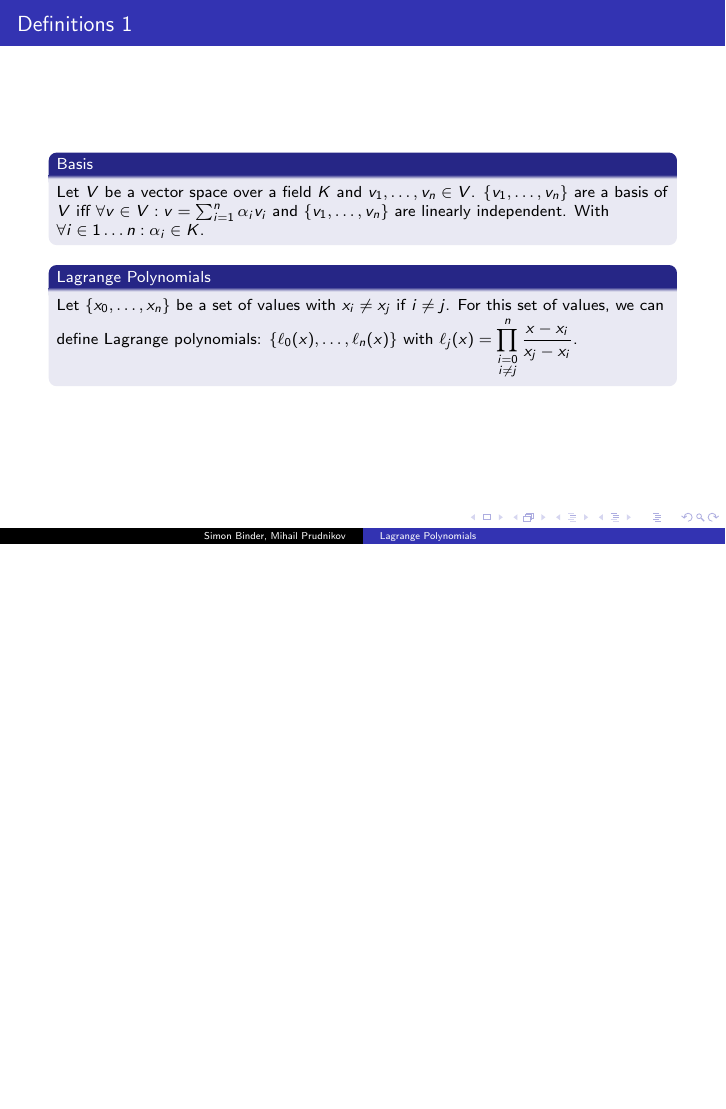
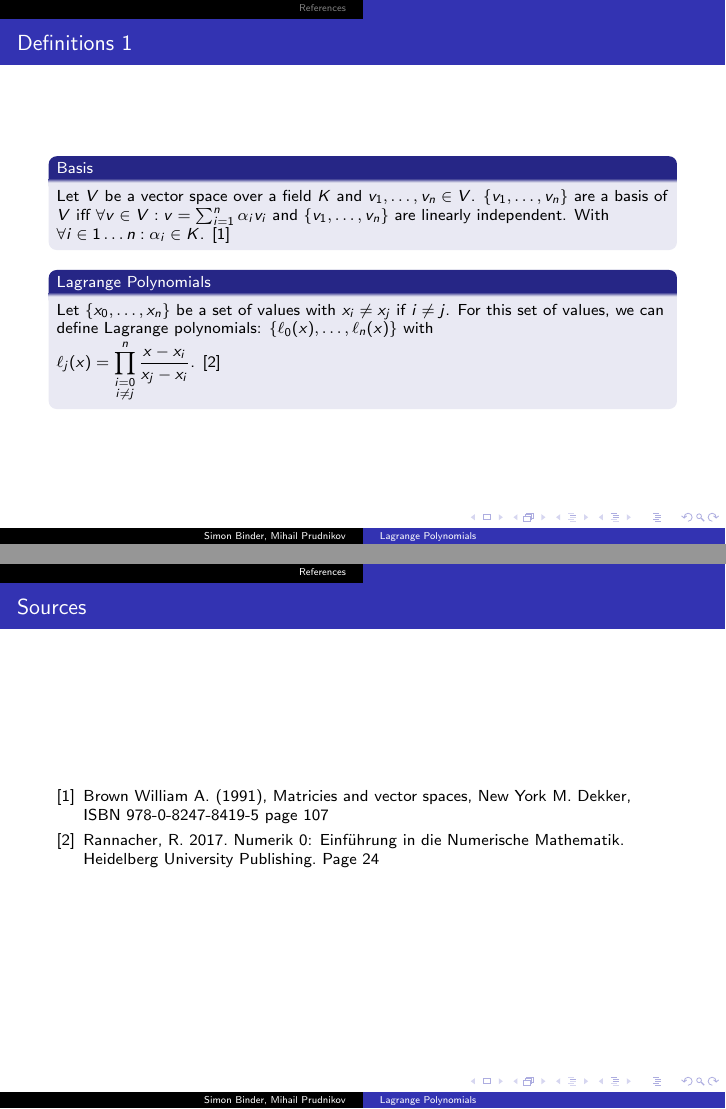
Before and after one commit to matematiflo/CompAssistedMath2024, LaTeX slides (Lean/Projects/09. Lagrange polynomials (Linear Algebra 1)/presentation/template_Beamer.tex): page 2 of 9 before the commit and pages 2 and 10 of 10 after it, the two joined at a grey line, the shorter picture padded with empty space. Compiled offline with pdfLaTeX.

Commit message:
added citations

```diff
--- a/Lean/Projects/09. Lagrange polynomials (Linear Algebra 1)/presentation/template_Beamer.tex
+++ b/Lean/Projects/09. Lagrange polynomials (Linear Algebra 1)/presentation/template_Beamer.tex
@@ -2,6 +2,7 @@
 \usetheme{Copenhagen}
 \usepackage[fleqn]{mathtools}
 \usepackage{stmaryrd}
+\usepackage[numbers]{natbib}
 
 \title{Lagrange Polynomials}
 \date{16 July 2024}
@@ -13,11 +14,11 @@
 
 	\begin{frame}{Definitions 1}
 		\begin{block}{Basis}
-			Let $V$ be a vector space over a field $K$ and $v_1, \ldots, v_n \in V$. $\{ v_1, \ldots, v_n\} $ are a basis of $V$ iff $\forall v \in V: v = \sum_{i=1}^{n}\alpha_i v_i$ and $\{ v_1, \ldots, v_n\}$ are linearly independent. With $\forall i \in 1 \ldots n: \alpha_i \in K$.
+			Let $V$ be a vector space over a field $K$ and $v_1, \ldots, v_n \in V$. $\{ v_1, \ldots, v_n\} $ are a basis of $V$ iff $\forall v \in V: v = \sum_{i=1}^{n}\alpha_i v_i$ and $\{ v_1, \ldots, v_n\}$ are linearly independent. With $\forall i \in 1 \ldots n: \alpha_i \in K$. \cite{basis}
 		\end{block}
 		\begin{block}{Lagrange Polynomials}
-			Let $\{x_0, \ldots, x_n \}$ be a set of values with $x_i \neq x_j$ if $i \neq j$. For this set of values, we can define Lagrange polynomials: $\{\ell_0(x), \ldots, \ell_n(x)\}$ with $\ell_j(x) =
-			\displaystyle \prod_{\substack{i= 0 \\ i \neq j }}^{n}\frac{x - x_i}{x_j - x_i}$.
+			Let $\{x_0, \ldots, x_n \}$ be a set of values with $x_i \neq x_j$ if $i \neq j$. For this set of values, we can define Lagrange polynomials: $\{\ell_0(x), \ldots, \ell_n(x)\}$ with \\ $\ell_j(x) =
+			\displaystyle \prod_{\substack{i= 0 \\ i \neq j }}^{n}\frac{x - x_i}{x_j - x_i}$. \cite{lagrange}
 		\end{block}
 	\end{frame}
 
@@ -106,5 +107,14 @@
 				We know that $\#\{\ell_0,\ldots, \ell_n\} = n+1 = \dim(P_n)$. The Lagrange polynomials are linearly independent and $\{\ell_0,\ldots, \ell_n\} \subset P_n$ and according to our previous theorem, $\{\ell_0,\ldots, \ell_n\}$ is a basis of $P_n$.
 			\end{proof}
 		\end{frame}
+		\begin{frame}{Sources}
+			\begin{thebibliography}{9}
+				\setbeamertemplate{bibliography item}[number]
+				\bibitem{basis}
+				Brown William A. (1991), Matricies and vector spaces, New York M. Dekker, ISBN 978-0-8247-8419-5 page 107
+				\bibitem{lagrange}
+				Rannacher, R. 2017. Numerik 0: Einführung in die Numerische Mathematik. Heidelberg University Publishing. Page 24
+			\end{thebibliography}
+		\end{frame}
 
 \end{document}
```
Also changed, not shown: Lean/Projects/09. Lagrange polynomials (Linear Algebra 1)/presentation/template_Beamer.pdf, Lean/Projects/09. Lagrange polynomials (Linear Algebra 1)/presentation/template_Beamer.tex (6 more changed lines), 7 other files. Lines whose indentation alone changed are shown as unchanged.
